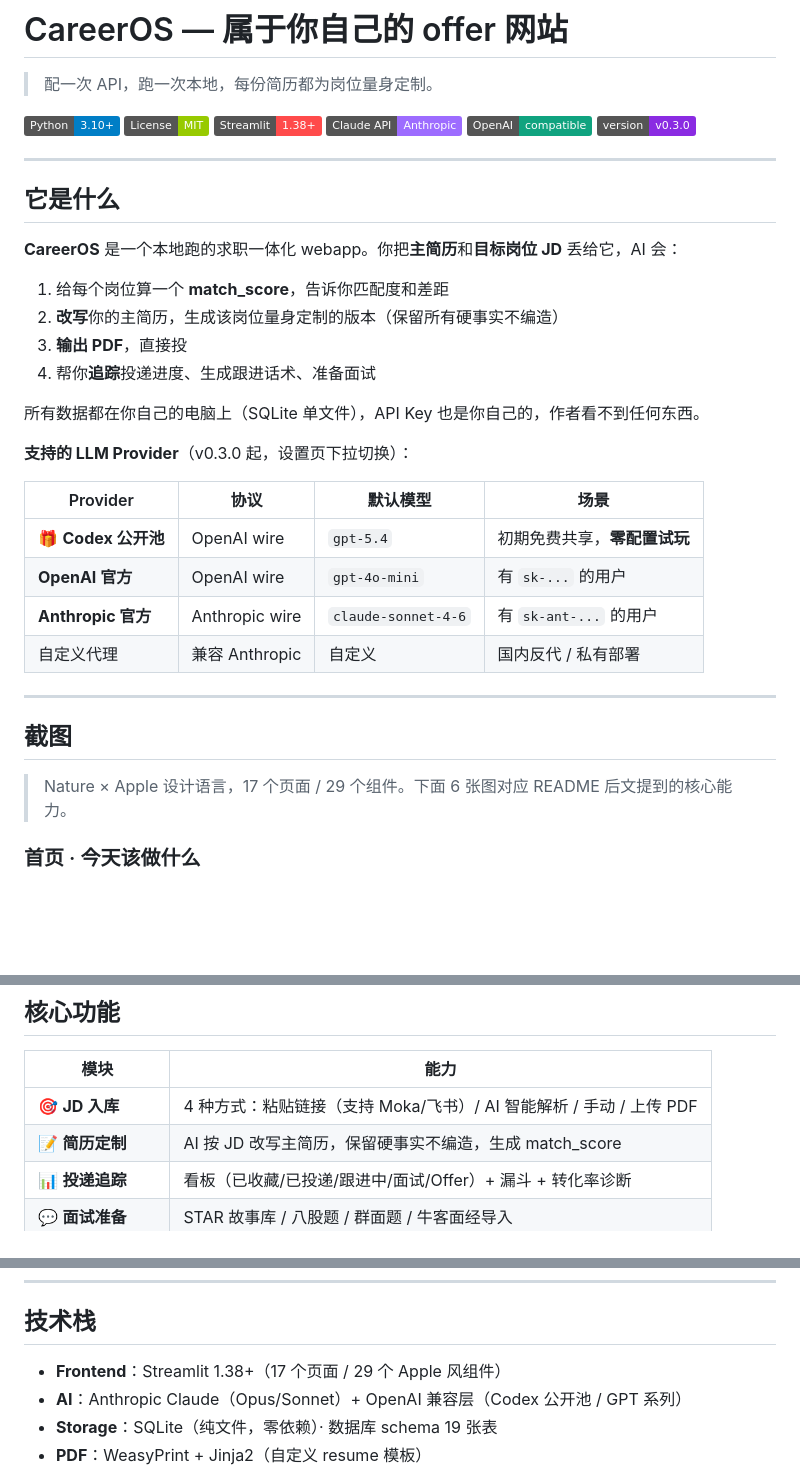
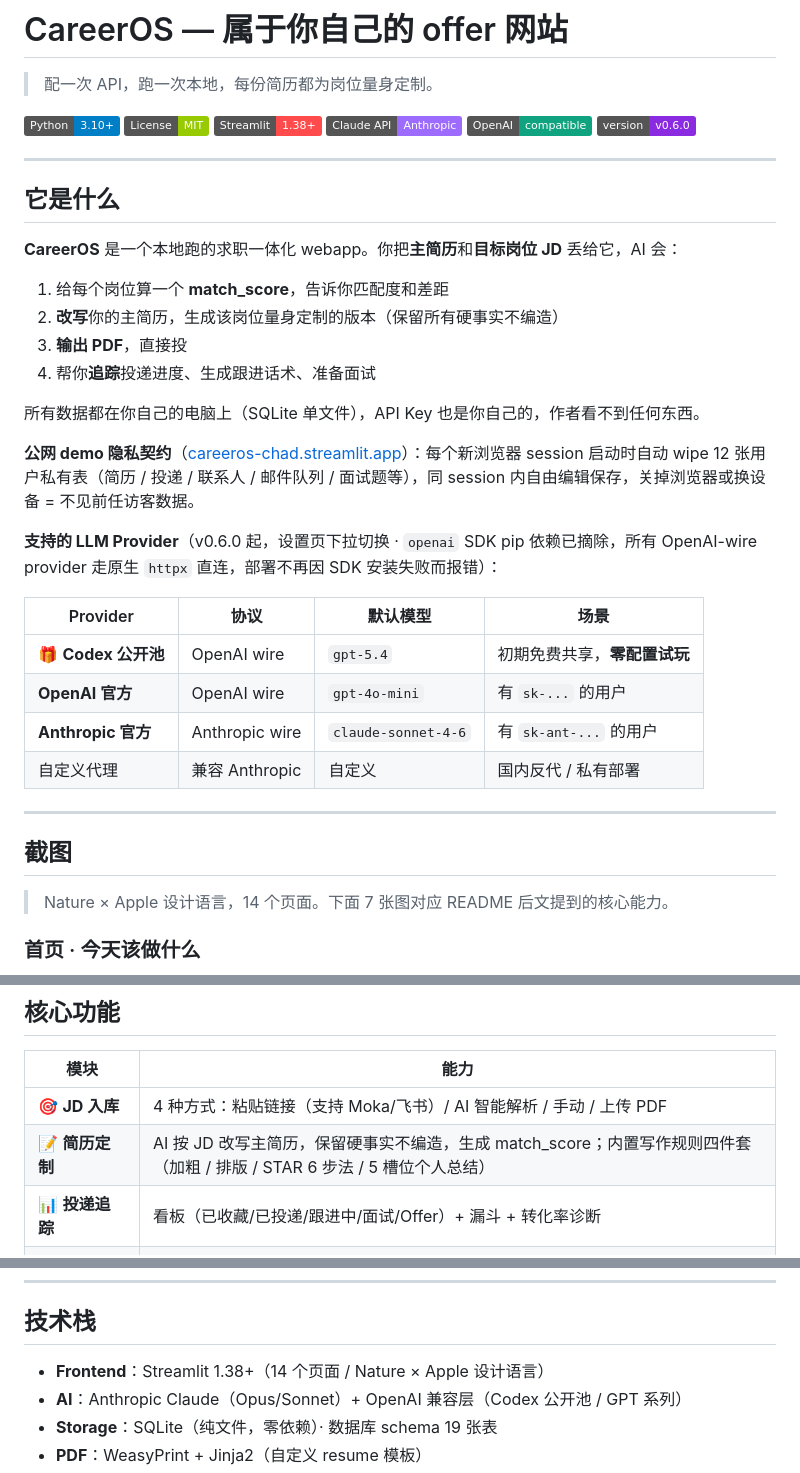
Before and after one commit to cryptoyc0926/careeros, a Markdown page: README.md, 3 parts joined by grey strips. Drawn GitHub-style; badges without logos; blank space fills up the shorter version.

```diff
--- a/README.md
+++ b/README.md
@@ -7,7 +7,7 @@
 [![Streamlit](https://img.shields.io/badge/Streamlit-1.38%2B-ff4b4b)](https://streamlit.io/)
 [![Claude](https://img.shields.io/badge/Claude_API-Anthropic-9d6cff)](https://www.anthropic.com/)
 [![OpenAI](https://img.shields.io/badge/OpenAI-compatible-10a37f)](https://platform.openai.com/)
-[![Version](https://img.shields.io/badge/version-v0.3.0-blueviolet)](./CHANGELOG.md)
+[![Version](https://img.shields.io/badge/version-v0.6.0-blueviolet)](./CHANGELOG.md)
 
 ---
 
@@ -22,7 +22,9 @@
 
 所有数据都在你自己的电脑上（SQLite 单文件），API Key 也是你自己的，作者看不到任何东西。
 
-**支持的 LLM Provider**（v0.3.0 起，设置页下拉切换）：
+**公网 demo 隐私契约**（[careeros-chad.streamlit.app](https://careeros-chad.streamlit.app)）：每个新浏览器 session 启动时自动 wipe 12 张用户私有表（简历 / 投递 / 联系人 / 邮件队列 / 面试题等），同 session 内自由编辑保存，关掉浏览器或换设备 = 不见前任访客数据。
+
+**支持的 LLM Provider**（v0.6.0 起，设置页下拉切换 · `openai` SDK pip 依赖已摘除，所有 OpenAI-wire provider 走原生 `httpx` 直连，部署不再因 SDK 安装失败而报错）：
 
 | Provider | 协议 | 默认模型 | 场景 |
 |---|---|---|---|
@@ -35,7 +37,7 @@
 
 ## 截图
 
-> Nature × Apple 设计语言，17 个页面 / 29 个组件。下面 6 张图对应 README 后文提到的核心能力。
+> Nature × Apple 设计语言，14 个页面。下面 7 张图对应 README 后文提到的核心能力。
 
 ### 首页 · 今天该做什么
 ![首页](docs/screenshots/home.png)
@@ -98,7 +104,7 @@ streamlit run web/app.py
 | 模块 | 能力 |
 |---|---|
 | 🎯 **JD 入库** | 4 种方式：粘贴链接（支持 Moka/飞书）/ AI 智能解析 / 手动 / 上传 PDF |
-| 📝 **简历定制** | AI 按 JD 改写主简历，保留硬事实不编造，生成 match_score |
+| 📝 **简历定制** | AI 按 JD 改写主简历，保留硬事实不编造，生成 match_score；内置写作规则四件套（加粗 / 排版 / STAR 6 步法 / 5 槽位个人总结） |
 | 📊 **投递追踪** | 看板（已收藏/已投递/跟进中/面试/Offer）+ 漏斗 + 转化率诊断 |
 | 💬 **面试准备** | STAR 故事库 / 八股题 / 群面题 / 牛客面经导入 |
 | 📧 **邮件模板** | 内推 / 投递 / 跟进 三类话术一键生成（从你的个人画像注入）|
@@ -118,7 +124,7 @@ streamlit run web/app.py
 
 ## 技术栈
 
-- **Frontend**：Streamlit 1.38+（17 个页面 / 29 个 Apple 风组件）
+- **Frontend**：Streamlit 1.38+（14 个页面 / Nature × Apple 设计语言）
 - **AI**：Anthropic Claude（Opus/Sonnet）+ OpenAI 兼容层（Codex 公开池 / GPT 系列）
 - **Storage**：SQLite（纯文件，零依赖）· 数据库 schema 19 张表
 - **PDF**：WeasyPrint + Jinja2（自定义 resume 模板）
```
Also changed, not shown: other parts of README.md (+7 -4 lines).
